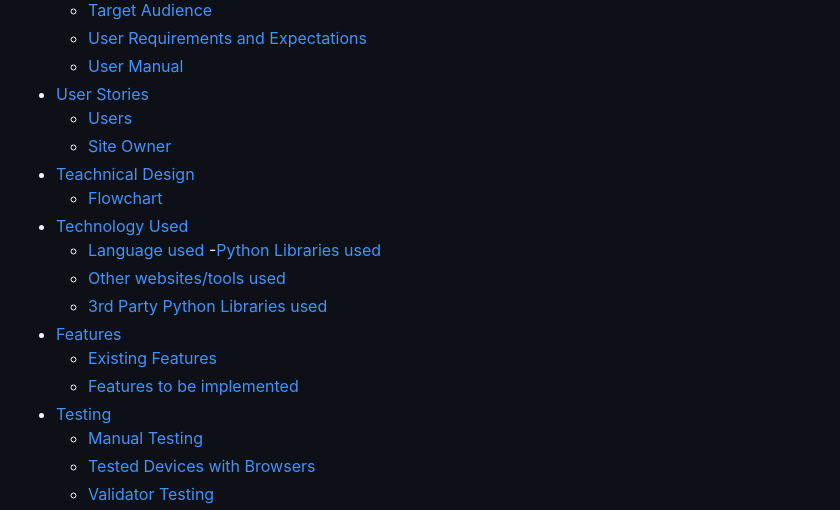
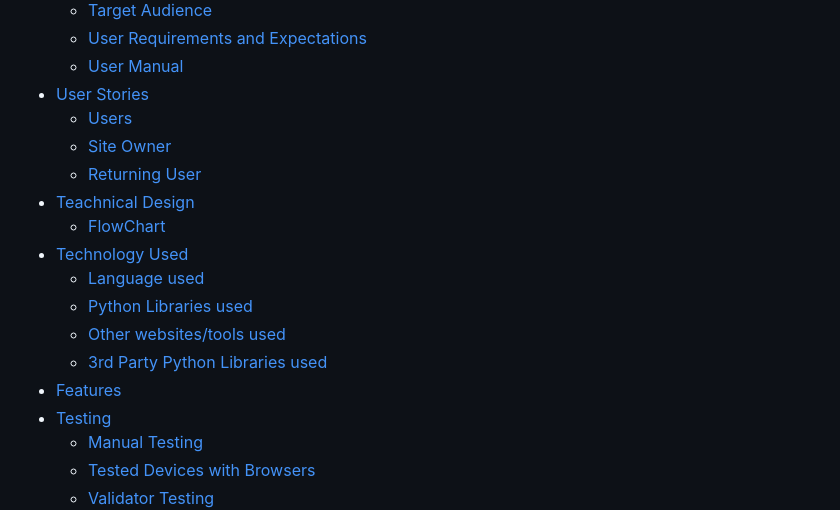
Before and after one commit to MarioLFB/User_Registration, a Markdown page: README.md, the part around one of its changes. Drawn GitHub-style.

Commit message:
Update README.md with corrected headings

```diff
--- a/README.md
+++ b/README.md
@@ -17,16 +17,15 @@
 - [User Stories](#user-stories)
     - [Users](#users)
     - [Site Owner](#site-owner)
+    - [Returning User](#returning-user)
 - [Teachnical Design](#technical-design)
-    - [Flowchart](#flowchart)
+    - [FlowChart](#flowchart)
 - [Technology Used](#technology-used)
     - [Language used](#language-used)
-    -[Python Libraries used](#python-libraries-used)
+    - [Python Libraries used](#python-libraries-used)
     - [Other websites/tools used](#other-websitestools-used)
     - [3rd Party Python Libraries used](#3rd-party-python-libraries-used)
 - [Features](#features)
-    - [Existing Features](#existing-features)
-    - [Features to be implemented](#features-to-be-implemented)
 - [Testing](#testing)
     - [Manual Testing](#manual-testing)
     - [Tested Devices with Browsers](#tested-devices-with-browsers)
```
Also changed, not shown: other parts of README.md (+1 -1 lines).
